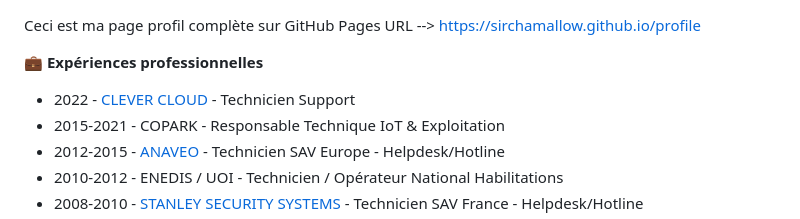
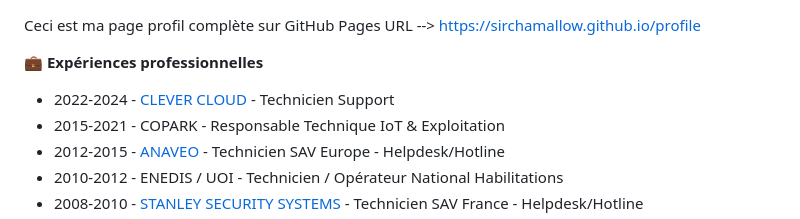
Before and after one commit to sirchamallow/profilecv, a Markdown page: README.md, the part around the change. Drawn GitHub-style.

Commit message:
Update README.md
update Clever Cloud dates

```diff
--- a/README.md
+++ b/README.md
@@ -3,7 +3,7 @@ URL --> https://sirchamallow.github.io/profile
 
 **💼 Expériences professionnelles**
 
- - 2022 - [CLEVER CLOUD](https://www.clever-cloud.com) - Technicien Support
+ - 2022-2024 - [CLEVER CLOUD](https://www.clever-cloud.com) - Technicien Support
  - 2015-2021 - COPARK - Responsable Technique IoT & Exploitation
  - 2012-2015 - [ANAVEO](https://www.anaveo.fr) - Technicien SAV Europe - Helpdesk/Hotline
  - 2010-2012 - ENEDIS / UOI - Technicien / Opérateur National Habilitations
```
